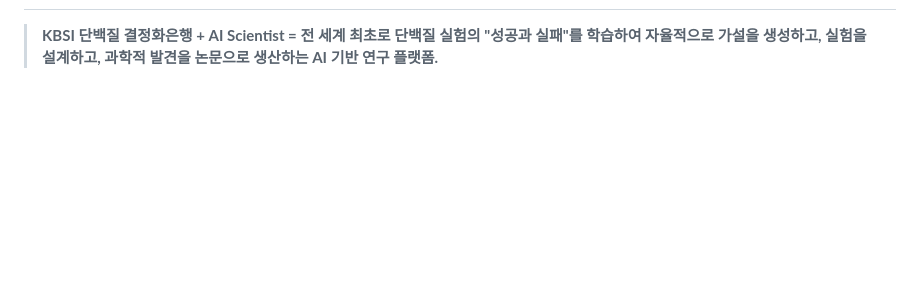
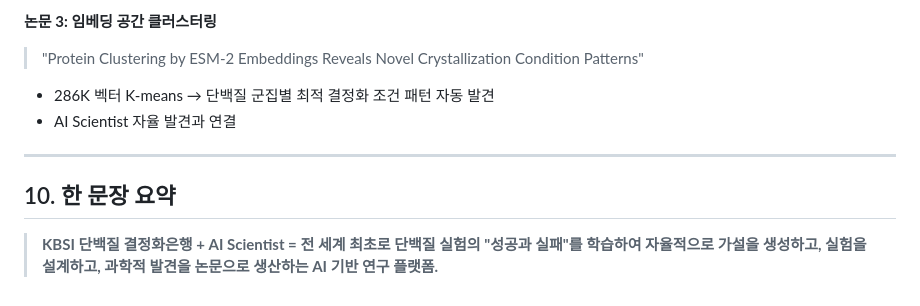
Before and after one commit to Tae-Kyung/kbsi-crystal-bank, a Markdown page: data/research_idea.md, the part around one of its changes. Drawn GitHub-style; blank space fills up the shorter version.

```diff
--- a/data/research_idea.md
+++ b/data/research_idea.md
@@ -399,2 +471,10 @@ KBSI 생태계:
+**논문 3: 임베딩 공간 클러스터링**
+> "Protein Clustering by ESM-2 Embeddings Reveals Novel Crystallization Condition Patterns"
+- 286K 벡터 K-means → 단백질 군집별 최적 결정화 조건 패턴 자동 발견
+- AI Scientist 자율 발견과 연결
+
+---
+
+## 10. 한 문장 요약
 
 > **KBSI 단백질 결정화은행 + AI Scientist = 전 세계 최초로 단백질 실험의 "성공과 실패"를 학습하여 자율적으로 가설을 생성하고, 실험을 설계하고, 과학적 발견을 논문으로 생산하는 AI 기반 연구 플랫폼.**
```
Also changed, not shown: other parts of data/research_idea.md (+73 -1 lines).
